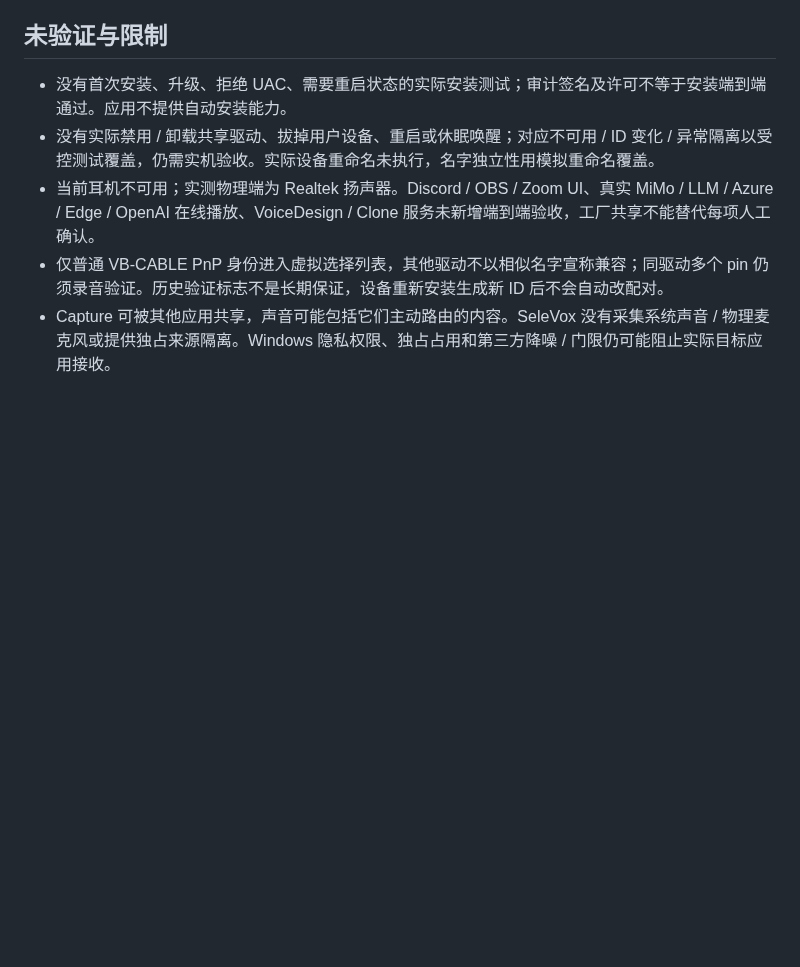
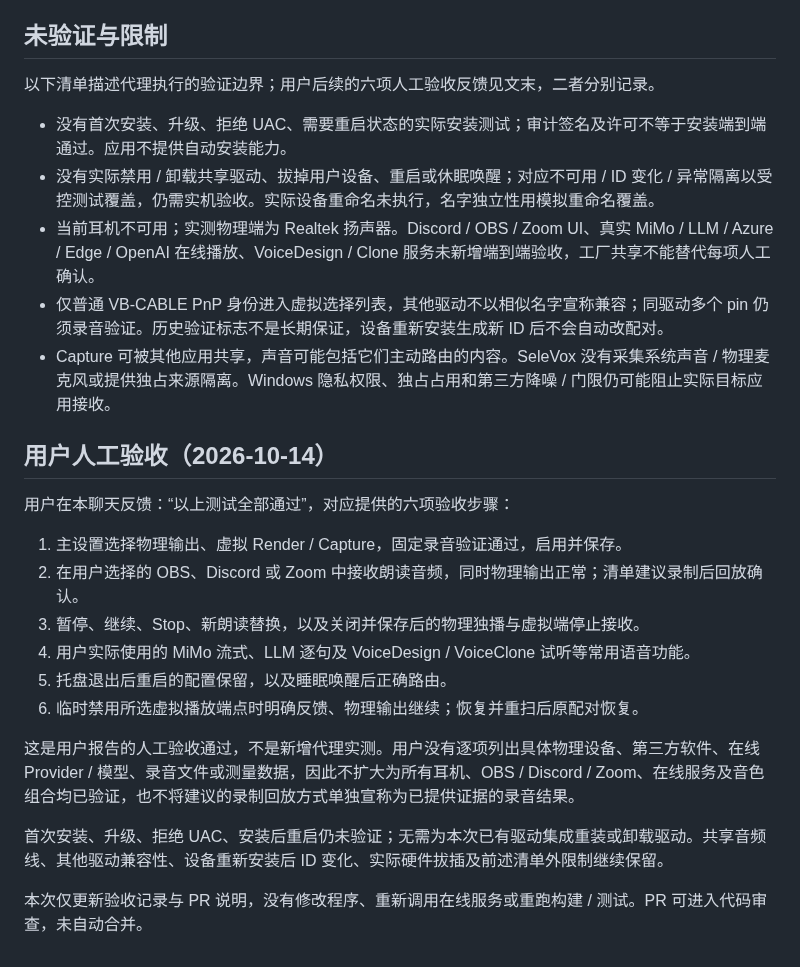
Before and after one commit to 787x/SeleVox, a Markdown page: verification/PR17.md, the part around the change. Drawn GitHub-style; blank space fills up the shorter version.

Commit message:
docs: record PR17 user acceptance results

```diff
--- a/verification/PR17.md
+++ b/verification/PR17.md
@@ -62,8 +62,27 @@ dotnet test tests/SeleVox.Tests -c Release --no-restore --filter 'FullyQualified
 
 ## 未验证与限制
 
+以下清单描述代理执行的验证边界；用户后续的六项人工验收反馈见文末，二者分别记录。
+
 - 没有首次安装、升级、拒绝 UAC、需要重启状态的实际安装测试；审计签名及许可不等于安装端到端通过。应用不提供自动安装能力。
 - 没有实际禁用 / 卸载共享驱动、拔掉用户设备、重启或休眠唤醒；对应不可用 / ID 变化 / 异常隔离以受控测试覆盖，仍需实机验收。实际设备重命名未执行，名字独立性用模拟重命名覆盖。
 - 当前耳机不可用；实测物理端为 Realtek 扬声器。Discord / OBS / Zoom UI、真实 MiMo / LLM / Azure / Edge / OpenAI 在线播放、VoiceDesign / Clone 服务未新增端到端验收，工厂共享不能替代每项人工确认。
 - 仅普通 VB-CABLE PnP 身份进入虚拟选择列表，其他驱动不以相似名字宣称兼容；同驱动多个 pin 仍须录音验证。历史验证标志不是长期保证，设备重新安装生成新 ID 后不会自动改配对。
 - Capture 可被其他应用共享，声音可能包括它们主动路由的内容。SeleVox 没有采集系统声音 / 物理麦克风或提供独占来源隔离。Windows 隐私权限、独占占用和第三方降噪 / 门限仍可能阻止实际目标应用接收。
+
+## 用户人工验收（2026-10-14）
+
+用户在本聊天反馈：“以上测试全部通过”，对应提供的六项验收步骤：
+
+1. 主设置选择物理输出、虚拟 Render / Capture，固定录音验证通过，启用并保存。
+2. 在用户选择的 OBS、Discord 或 Zoom 中接收朗读音频，同时物理输出正常；清单建议录制后回放确认。
+3. 暂停、继续、Stop、新朗读替换，以及关闭并保存后的物理独播与虚拟端停止接收。
+4. 用户实际使用的 MiMo 流式、LLM 逐句及 VoiceDesign / VoiceClone 试听等常用语音功能。
+5. 托盘退出后重启的配置保留，以及睡眠唤醒后正确路由。
+6. 临时禁用所选虚拟播放端点时明确反馈、物理输出继续；恢复并重扫后原配对恢复。
+
+这是用户报告的人工验收通过，不是新增代理实测。用户没有逐项列出具体物理设备、第三方软件、在线 Provider / 模型、录音文件或测量数据，因此不扩大为所有耳机、OBS / Discord / Zoom、在线服务及音色组合均已验证，也不将建议的录制回放方式单独宣称为已提供证据的录音结果。
+
+首次安装、升级、拒绝 UAC、安装后重启仍未验证；无需为本次已有驱动集成重装或卸载驱动。共享音频线、其他驱动兼容性、设备重新安装后 ID 变化、实际硬件拔插及前述清单外限制继续保留。
+
+本次仅更新验收记录与 PR 说明，没有修改程序、重新调用在线服务或重跑构建 / 测试。PR 可进入代码审查，未自动合并。
```
Also changed, not shown: README.md (+1 -1 lines).
